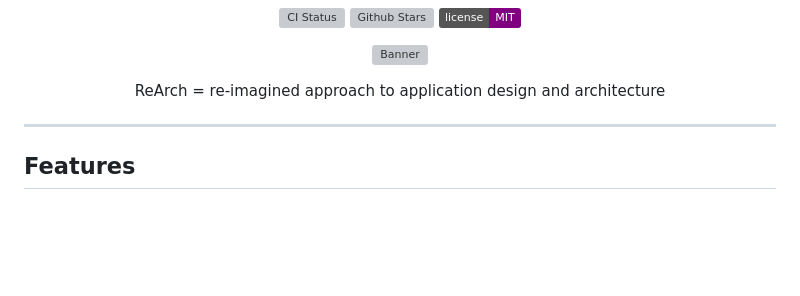
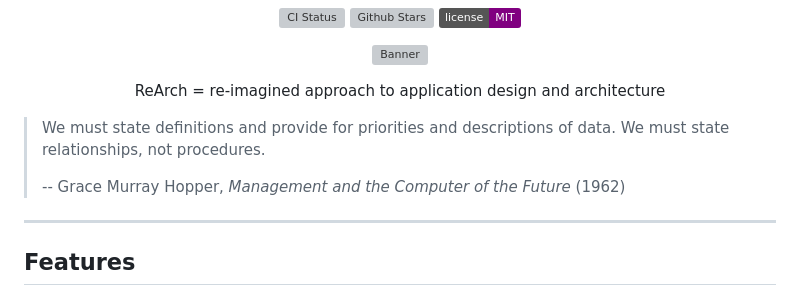
Before and after one commit to GregoryConrad/rearch-dart, a Markdown page: README.md, the part around the change. GitHub-like rendering; badges without logos; blank space fills up the shorter version; grey boxes are pictures that could not be loaded.

Commit message:
docs: add Grace Hopper quote to README (#138)

```diff
--- a/README.md
+++ b/README.md
@@ -10,6 +10,11 @@
 
 <p align="center">
 ReArch = re-imagined approach to application design and architecture
+
+> We must state definitions and provide for priorities and descriptions of data.
+> We must state relationships, not procedures.
+>
+> -- Grace Murray Hopper, _Management and the Computer of the Future_ (1962)
 </p>
 
 ---
```
